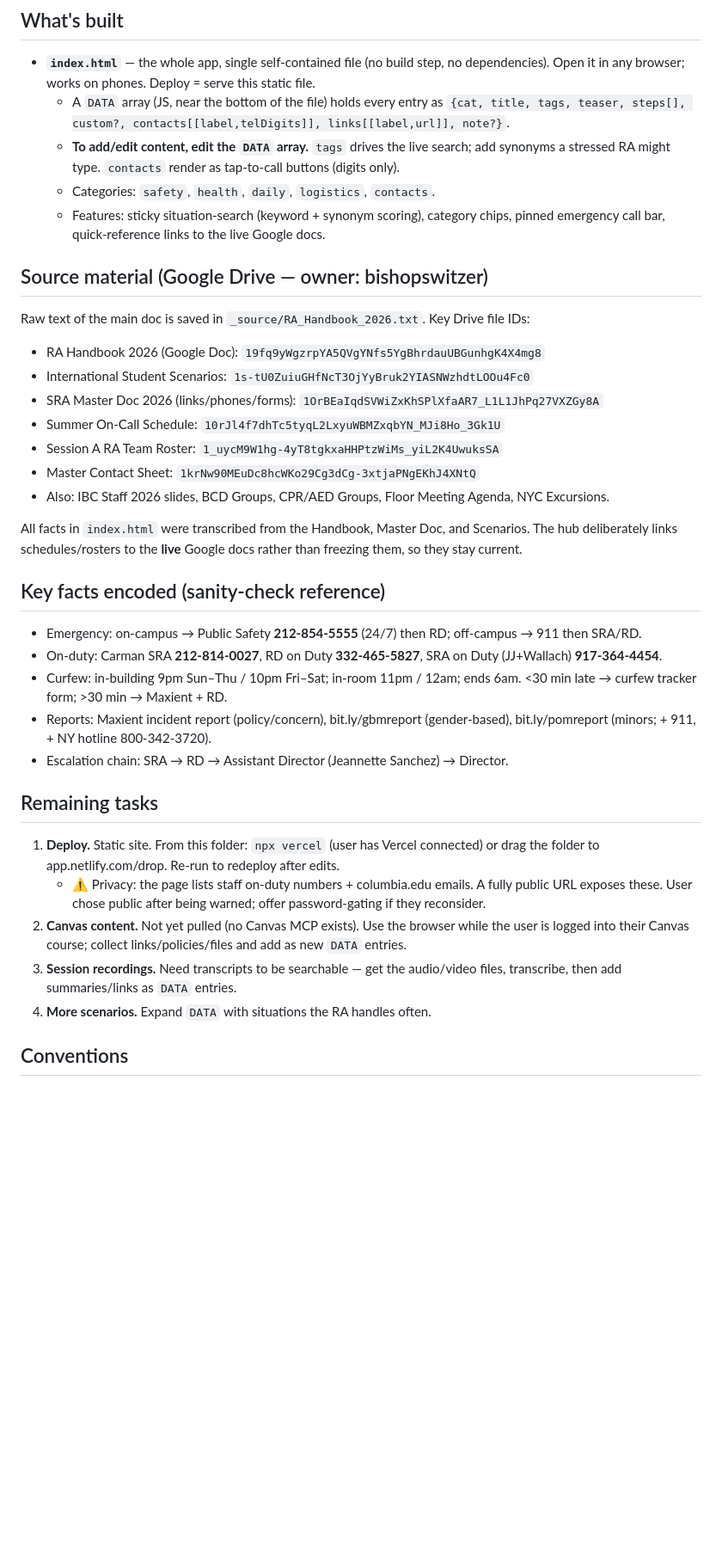
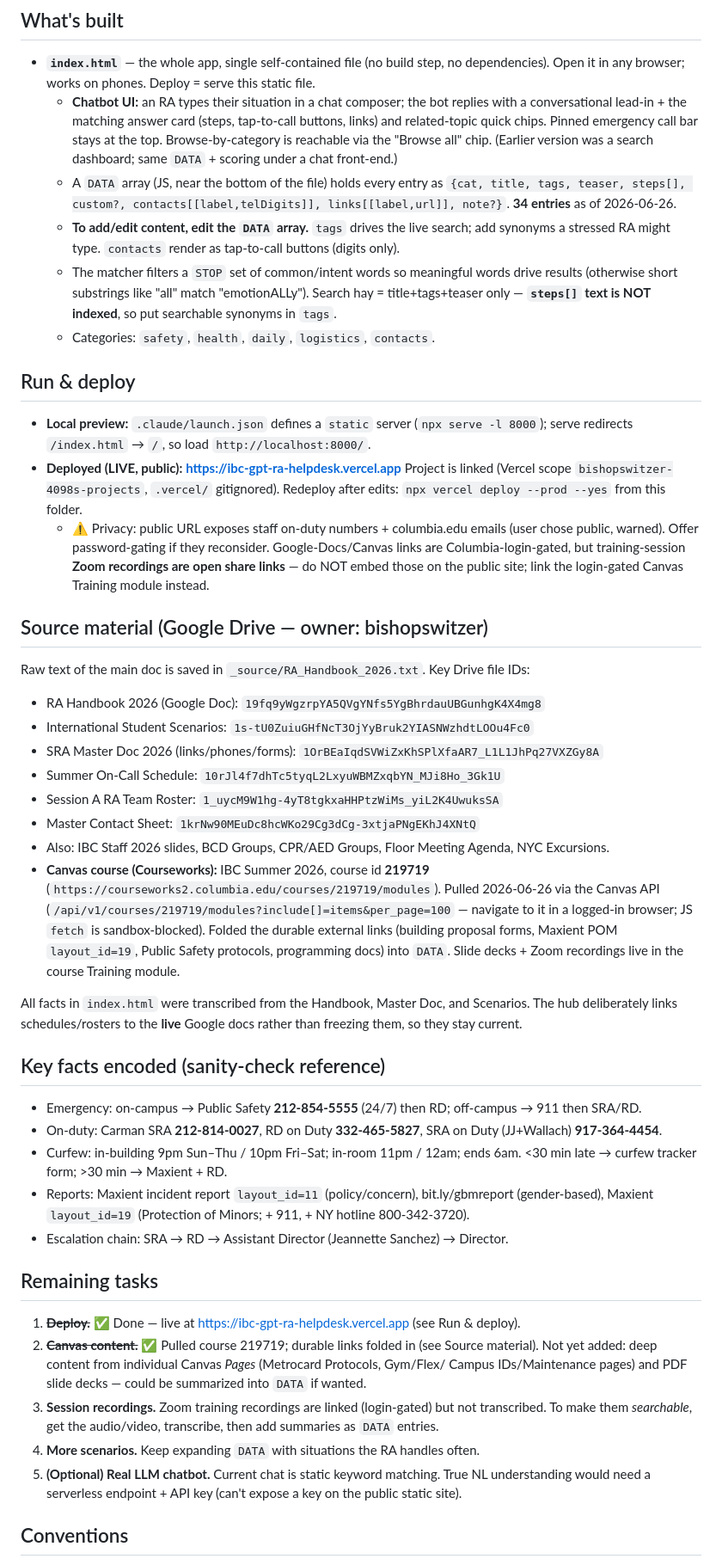
Before and after one commit to BILSHUP/ibc-gpt-ra-helpdesk, a Markdown page: CLAUDE.md, the part around the change. Shown at 86% size. GitHub-like rendering; blank space fills up the shorter version.

Commit message:
Update CLAUDE.md: chatbot, live deploy URL, Canvas pulled
Co-Authored-By: Claude Opus 4.8 <noreply@anthropic.com>

```diff
--- a/CLAUDE.md
+++ b/CLAUDE.md
@@ -7,13 +7,31 @@ Community, Summer 2026). Built for an RA (Bishop Switzer) to share with the RA t
 ## What's built
 - **`index.html`** — the whole app, single self-contained file (no build step, no
   dependencies). Open it in any browser; works on phones. Deploy = serve this static file.
+  - **Chatbot UI:** an RA types their situation in a chat composer; the bot replies with a
+    conversational lead-in + the matching answer card (steps, tap-to-call buttons, links) and
+    related-topic quick chips. Pinned emergency call bar stays at the top. Browse-by-category
+    is reachable via the "Browse all" chip. (Earlier version was a search dashboard; same
+    `DATA` + scoring under a chat front-end.)
   - A `DATA` array (JS, near the bottom of the file) holds every entry as
     `{cat, title, tags, teaser, steps[], custom?, contacts[[label,telDigits]], links[[label,url]], note?}`.
+    **34 entries** as of 2026-06-26.
   - **To add/edit content, edit the `DATA` array.** `tags` drives the live search; add
     synonyms a stressed RA might type. `contacts` render as tap-to-call buttons (digits only).
+  - The matcher filters a `STOP` set of common/intent words so meaningful words drive results
+    (otherwise short substrings like "all" match "emotionALLy"). Search hay = title+tags+teaser
+    only — **`steps[]` text is NOT indexed**, so put searchable synonyms in `tags`.
   - Categories: `safety`, `health`, `daily`, `logistics`, `contacts`.
-  - Features: sticky situation-search (keyword + synonym scoring), category chips, pinned
-    emergency call bar, quick-reference links to the live Google docs.
+
+## Run & deploy
+- **Local preview:** `.claude/launch.json` defines a `static` server (`npx serve -l 8000`);
+  serve redirects `/index.html` → `/`, so load `http://localhost:8000/`.
+- **Deployed (LIVE, public):** **https://ibc-gpt-ra-helpdesk.vercel.app**
+  Project is linked (Vercel scope `bishopswitzer-4098s-projects`, `.vercel/` gitignored).
+  Redeploy after edits: `npx vercel deploy --prod --yes` from this folder.
+  - ⚠️ Privacy: public URL exposes staff on-duty numbers + columbia.edu emails (user chose
+    public, warned). Offer password-gating if they reconsider. Google-Docs/Canvas links are
+    Columbia-login-gated, but training-session **Zoom recordings are open share links** — do
+    NOT embed those on the public site; link the login-gated Canvas Training module instead.
 
 ## Source material (Google Drive — owner: bishopswitzer)
 Raw text of the main doc is saved in `_source/RA_Handbook_2026.txt`. Key Drive file IDs:
@@ -24,6 +42,12 @@ Raw text of the main doc is saved in `_source/RA_Handbook_2026.txt`. Key Drive f
 - Session A RA Team Roster: `1_uycM9W1hg-4yT8tgkxaHHPtzWiMs_yiL2K4UwuksSA`
 - Master Contact Sheet: `1krNw90MEuDc8hcWKo29Cg3dCg-3xtjaPNgEKhJ4XNtQ`
 - Also: IBC Staff 2026 slides, BCD Groups, CPR/AED Groups, Floor Meeting Agenda, NYC Excursions.
+- **Canvas course (Courseworks):** IBC Summer 2026, course id **219719**
+  (`https://courseworks2.columbia.edu/courses/219719/modules`). Pulled 2026-06-26 via the
+  Canvas API (`/api/v1/courses/219719/modules?include[]=items&per_page=100` — navigate to it in
+  a logged-in browser; JS `fetch` is sandbox-blocked). Folded the durable external links
+  (building proposal forms, Maxient POM `layout_id=19`, Public Safety protocols, programming
+  docs) into `DATA`. Slide decks + Zoom recordings live in the course Training module.
 
 All facts in `index.html` were transcribed from the Handbook, Master Doc, and Scenarios.
 The hub deliberately links schedules/rosters to the **live** Google docs rather than freezing
@@ -34,20 +58,20 @@ them, so they stay current.
 - On-duty: Carman SRA **212-814-0027**, RD on Duty **332-465-5827**, SRA on Duty (JJ+Wallach) **917-364-4454**.
 - Curfew: in-building 9pm Sun–Thu / 10pm Fri–Sat; in-room 11pm / 12am; ends 6am.
   <30 min late → curfew tracker form; >30 min → Maxient + RD.
-- Reports: Maxient incident report (policy/concern), bit.ly/gbmreport (gender-based),
-  bit.ly/pomreport (minors; + 911, + NY hotline 800-342-3720).
+- Reports: Maxient incident report `layout_id=11` (policy/concern), bit.ly/gbmreport
+  (gender-based), Maxient `layout_id=19` (Protection of Minors; + 911, + NY hotline 800-342-3720).
 - Escalation chain: SRA → RD → Assistant Director (Jeannette Sanchez) → Director.
 
 ## Remaining tasks
-1. **Deploy.** Static site. From this folder: `npx vercel` (user has Vercel connected) or drag
-   the folder to app.netlify.com/drop. Re-run to redeploy after edits.
-   - ⚠️ Privacy: the page lists staff on-duty numbers + columbia.edu emails. A fully public URL
-     exposes these. User chose public after being warned; offer password-gating if they reconsider.
-2. **Canvas content.** Not yet pulled (no Canvas MCP exists). Use the browser while the user is
-   logged into their Canvas course; collect links/policies/files and add as new `DATA` entries.
-3. **Session recordings.** Need transcripts to be searchable — get the audio/video files, transcribe,
-   then add summaries/links as `DATA` entries.
-4. **More scenarios.** Expand `DATA` with situations the RA handles often.
+1. ~~**Deploy.**~~ ✅ Done — live at https://ibc-gpt-ra-helpdesk.vercel.app (see Run & deploy).
+2. ~~**Canvas content.**~~ ✅ Pulled course 219719; durable links folded in (see Source material).
+   Not yet added: deep content from individual Canvas *Pages* (Metrocard Protocols, Gym/Flex/
+   Campus IDs/Maintenance pages) and PDF slide decks — could be summarized into `DATA` if wanted.
+3. **Session recordings.** Zoom training recordings are linked (login-gated) but not transcribed.
+   To make them *searchable*, get the audio/video, transcribe, then add summaries as `DATA` entries.
+4. **More scenarios.** Keep expanding `DATA` with situations the RA handles often.
+5. **(Optional) Real LLM chatbot.** Current chat is static keyword matching. True NL understanding
+   would need a serverless endpoint + API key (can't expose a key on the public static site).
 
 ## Conventions
 - Keep it a single static file unless there's a strong reason to add a framework.
```
